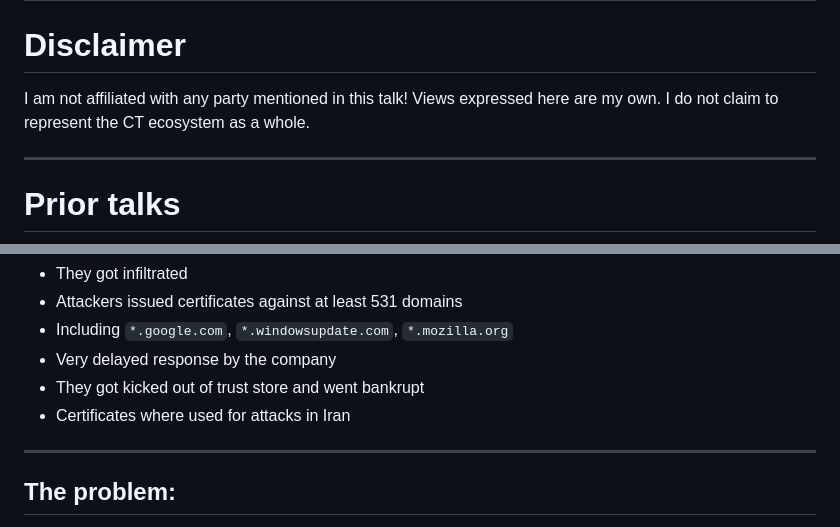
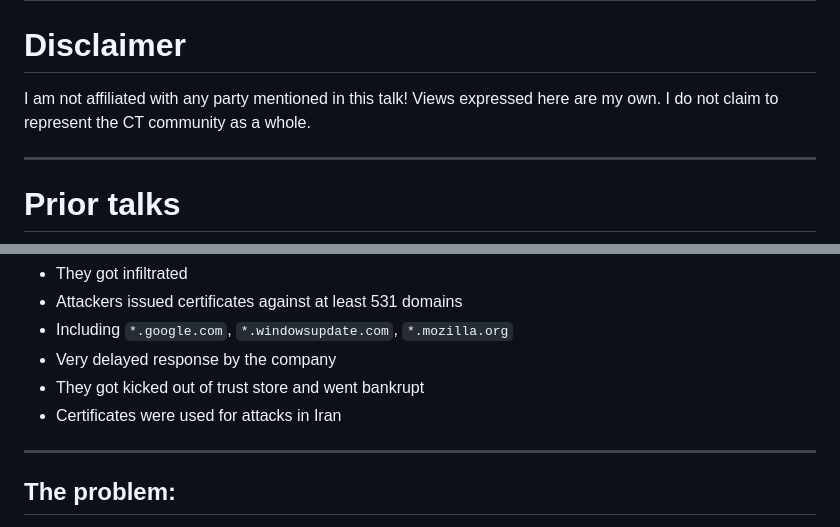
Before and after one commit to Sawchord/luct-prez, a Markdown page: prez.md, 2 parts joined by grey strips. Rendered like a GitHub page.

Commit message:
Typos and such

```diff
--- a/prez.md
+++ b/prez.md
@@ -55,7 +55,7 @@ tr:last-of-type {
 
 I am not affiliated with any party mentioned in this talk!
 Views expressed here are my own.
-I do not claim to represent the CT ecosystem as a whole.
+I do not claim to represent the CT community as a whole.
 
 ---
 <!-- header: Prior talks -->
@@ -96,7 +96,7 @@ TL;DR:
 - Including `*.google.com`, `*.windowsupdate.com`, `*.mozilla.org`
 - Very delayed response by the company
 - They got kicked out of trust store and went bankrupt
-- Certificates where used for attacks in Iran
+- Certificates were used for attacks in Iran
 
 ---
 
```
